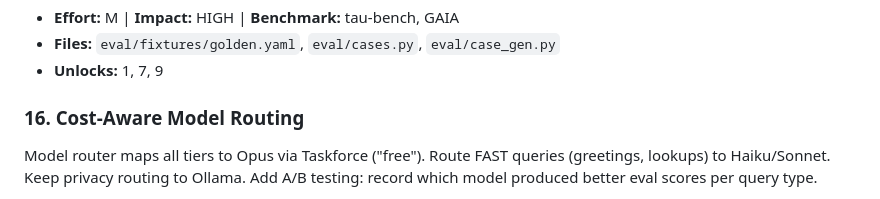
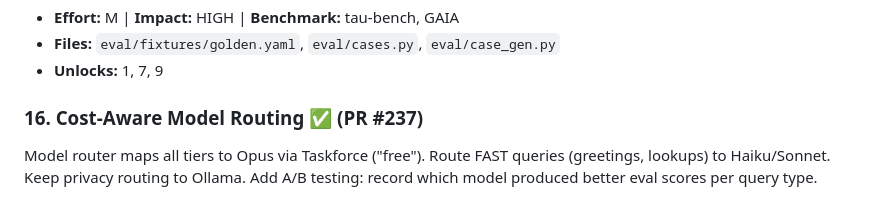
Before and after one commit to ahmedkhaledmohamed/khalil, a Markdown page: IMPROVEMENT_PLAN.md, the part around the change. GitHub-like rendering.

Commit message:
Mark improvement #16 as completed (PR #237) — Phase 4 done
Co-Authored-By: Claude Opus 4.6 (1M context) <noreply@anthropic.com>

```diff
--- a/IMPROVEMENT_PLAN.md
+++ b/IMPROVEMENT_PLAN.md
@@ -106,7 +106,7 @@ No metric for failure-to-resolution time. Add timestamps: failure detected -> he
 - **Files:** `eval/fixtures/golden.yaml`, `eval/cases.py`, `eval/case_gen.py`
 - **Unlocks:** 1, 7, 9
 
-### 16. Cost-Aware Model Routing
+### 16. Cost-Aware Model Routing ✅ (PR #237)
 Model router maps all tiers to Opus via Taskforce ("free"). Route FAST queries (greetings, lookups) to Haiku/Sonnet. Keep privacy routing to Ollama. Add A/B testing: record which model produced better eval scores per query type.
 - **Effort:** M | **Impact:** MEDIUM | **Benchmark:** TheAgentCompany
 - **Files:** `model_router.py`, `config.py`, `server.py` (ask_llm)
```
